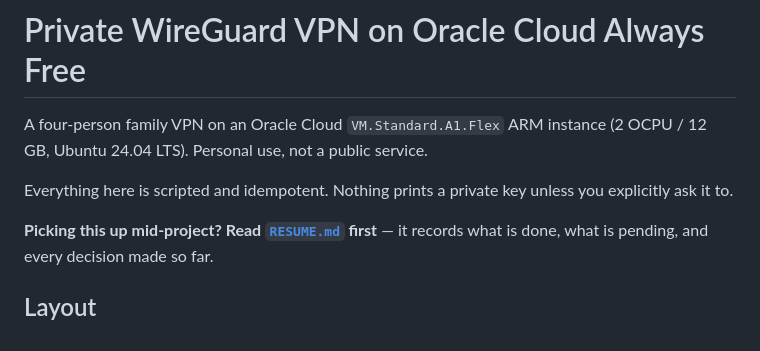
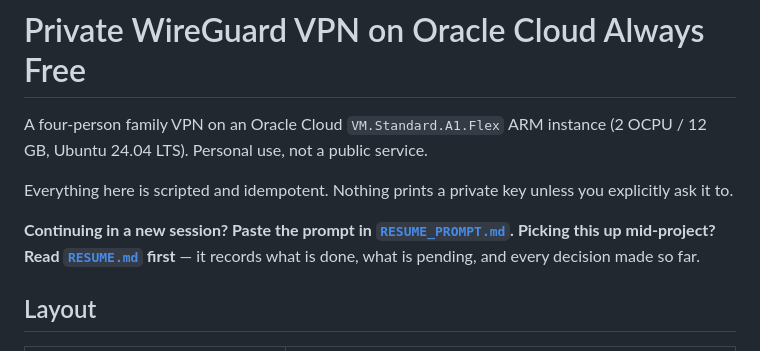
Before and after one commit to AttaullahSher/VPN, a Markdown page: README.md, the part around the change. Drawn GitHub-style.

```diff
--- a/README.md
+++ b/README.md
@@ -6,6 +6,7 @@ A four-person family VPN on an Oracle Cloud `VM.Standard.A1.Flex` ARM instance
 Everything here is scripted and idempotent. Nothing prints a private key unless
 you explicitly ask it to.
 
+**Continuing in a new session? Paste the prompt in [`RESUME_PROMPT.md`](RESUME_PROMPT.md).**
 **Picking this up mid-project? Read [`RESUME.md`](RESUME.md) first** — it records
 what is done, what is pending, and every decision made so far.
 
```
Also changed, not shown: RESUME_PROMPT.md (added, +77 -0 lines).
